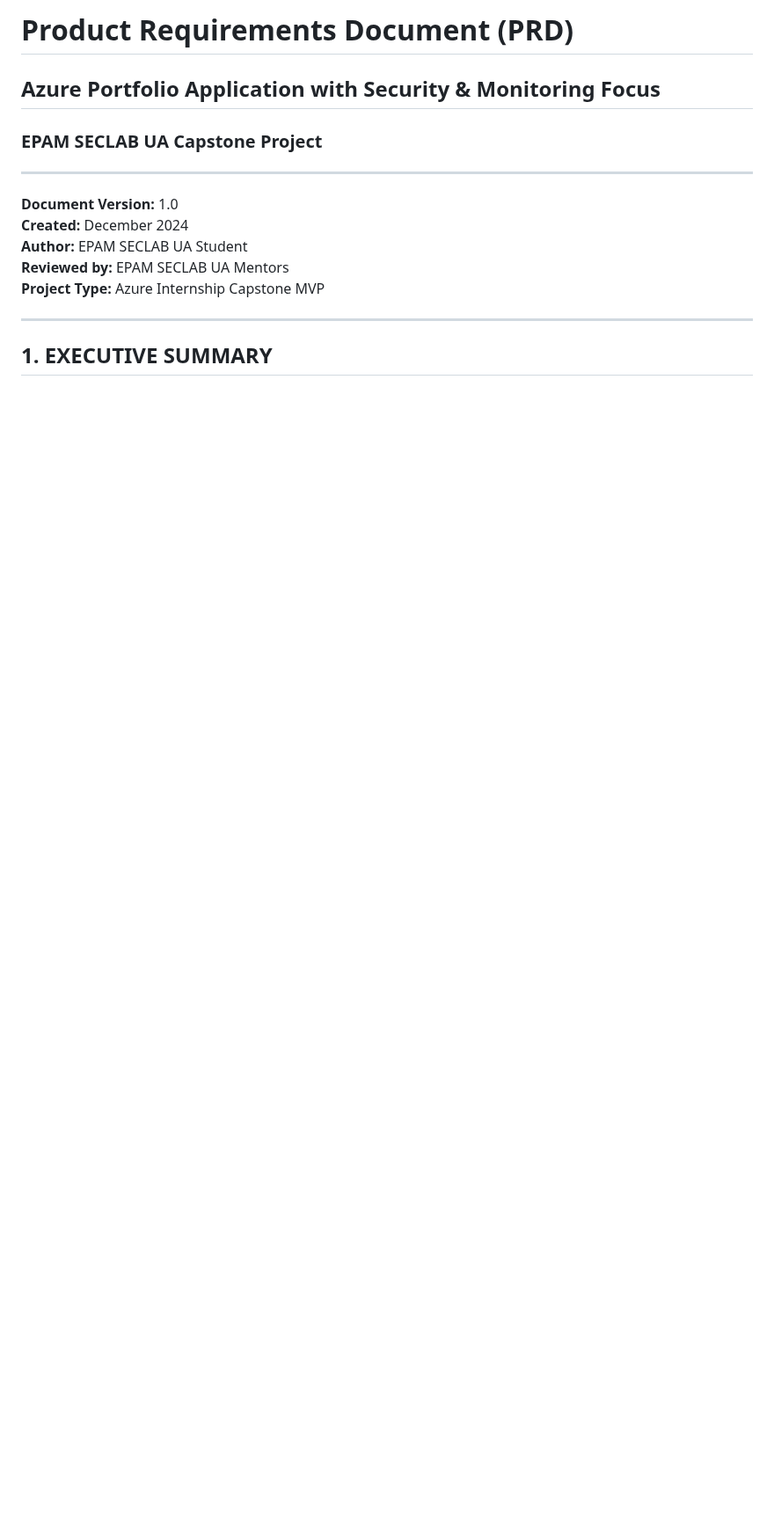
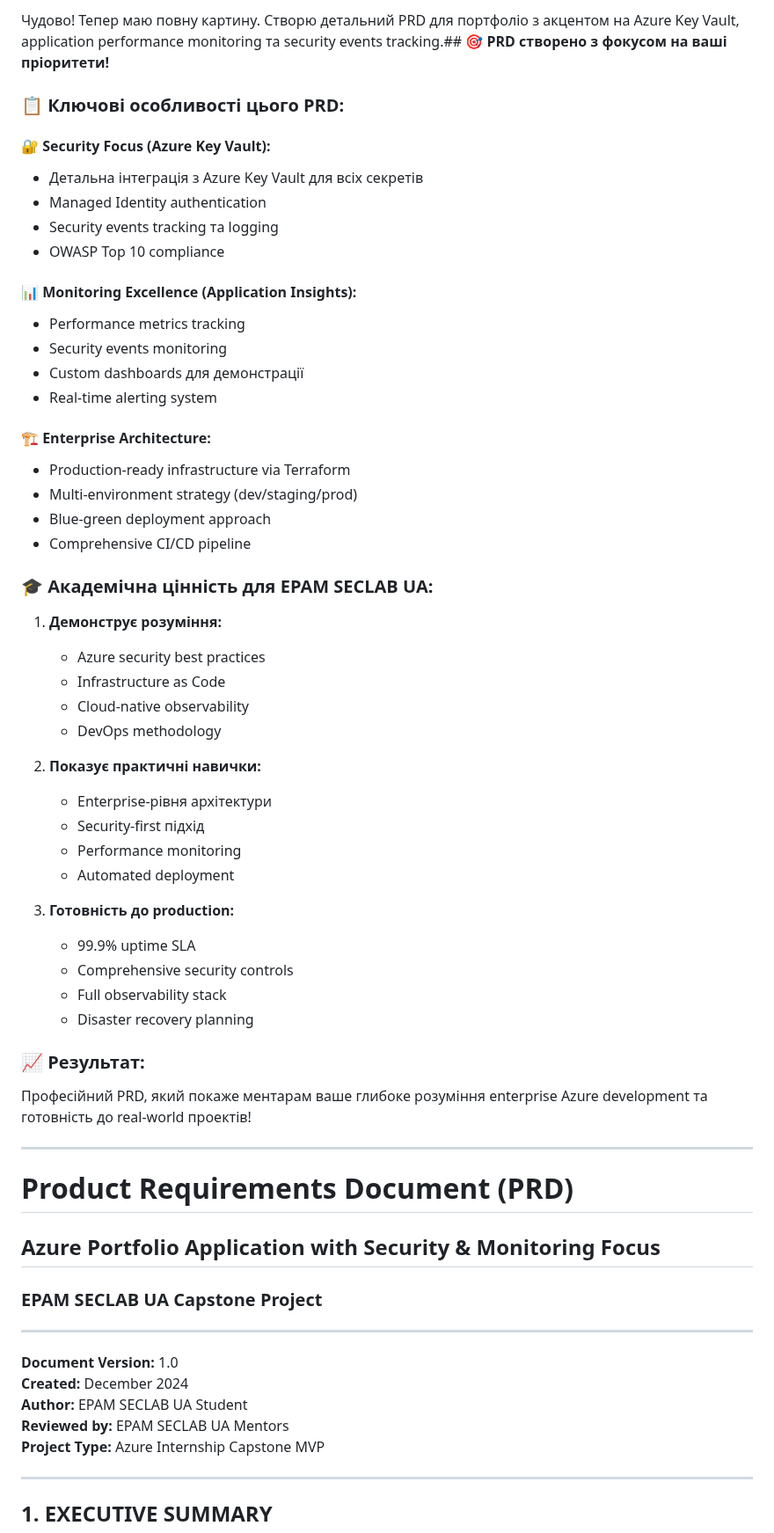
Before and after one commit to Python-Development-Lab/portfolio-django-azure, a Markdown page: docs/TASKS.md, the part around the change. Shown at 88% size. GitHub-like rendering; blank space fills up the shorter version.

```diff
--- a/docs/TASKS.md
+++ b/docs/TASKS.md
@@ -1,4 +1,52 @@
 
+
+Чудово! Тепер маю повну картину. Створю детальний PRD для портфоліо з акцентом на Azure Key Vault, application performance monitoring та security events tracking.## 🎯 **PRD створено з фокусом на ваші пріоритети!**
+
+### **📋 Ключові особливості цього PRD:**
+
+#### **🔐 Security Focus (Azure Key Vault):**
+- Детальна інтеграція з Azure Key Vault для всіх секретів
+- Managed Identity authentication
+- Security events tracking та logging
+- OWASP Top 10 compliance
+
+#### **📊 Monitoring Excellence (Application Insights):**
+- Performance metrics tracking
+- Security events monitoring
+- Custom dashboards для демонстрації
+- Real-time alerting system
+
+#### **🏗️ Enterprise Architecture:**
+- Production-ready infrastructure via Terraform
+- Multi-environment strategy (dev/staging/prod)
+- Blue-green deployment approach
+- Comprehensive CI/CD pipeline
+
+### **🎓 Академічна цінність для EPAM SECLAB UA:**
+
+1. **Демонструє розуміння:**
+   - Azure security best practices
+   - Infrastructure as Code
+   - Cloud-native observability
+   - DevOps methodology
+
+2. **Показує практичні навички:**
+   - Enterprise-рівня архітектури
+   - Security-first підхід
+   - Performance monitoring
+   - Automated deployment
+
+3. **Готовність до production:**
+   - 99.9% uptime SLA
+   - Comprehensive security controls
+   - Full observability stack
+   - Disaster recovery planning
+
+### **📈 Результат:**
+Професійний PRD, який покаже ментарам ваше глибоке розуміння enterprise Azure development та готовність до real-world проектів!
+
+
+-------------------------------------------------------
 # Product Requirements Document (PRD)
 ## Azure Portfolio Application with Security & Monitoring Focus
 ### EPAM SECLAB UA Capstone Project
```
